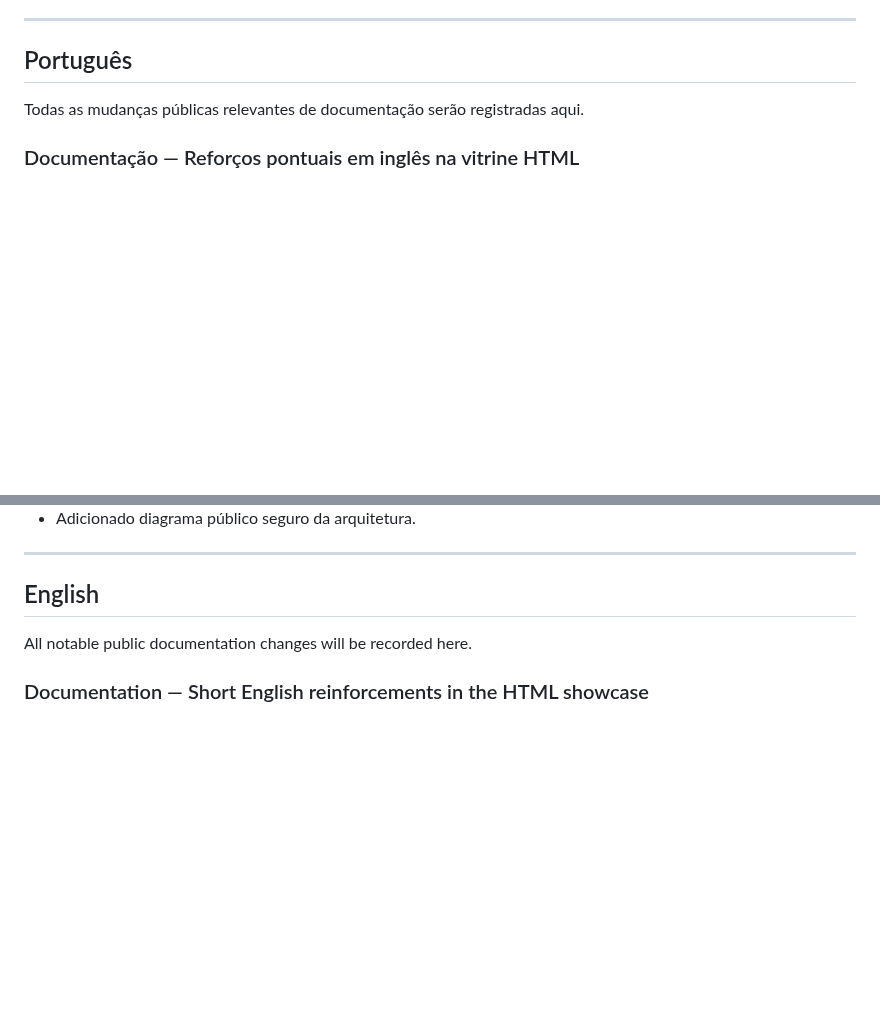
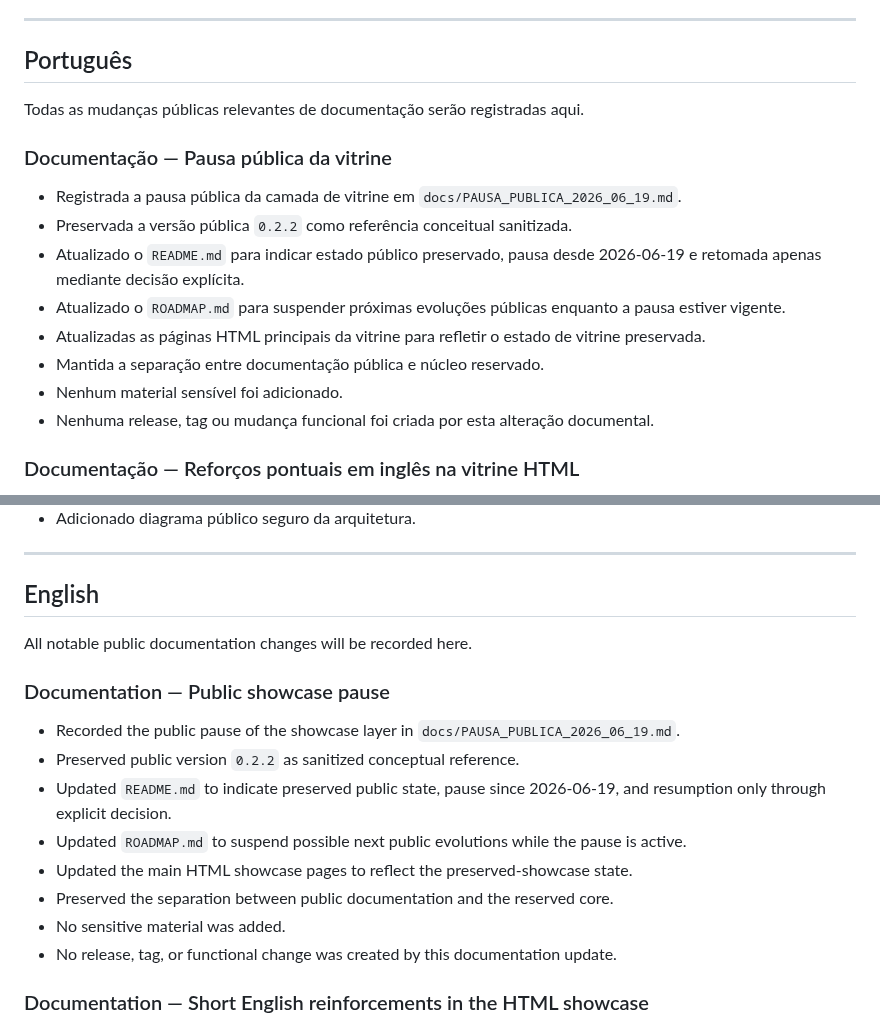
Before and after one commit to proftectiagocosta-hash/cerebro-tendoshk-public, a Markdown page: CHANGELOG.md, 2 parts joined by grey strips. Rendered like a GitHub page; blank space fills up the shorter version.

Commit message:
docs: registrar pausa publica no changelog

```diff
--- a/CHANGELOG.md
+++ b/CHANGELOG.md
@@ -7,6 +7,17 @@
 ## Português
 
 Todas as mudanças públicas relevantes de documentação serão registradas aqui.
+
+### Documentação — Pausa pública da vitrine
+
+- Registrada a pausa pública da camada de vitrine em `docs/PAUSA_PUBLICA_2026_06_19.md`.
+- Preservada a versão pública `0.2.2` como referência conceitual sanitizada.
+- Atualizado o `README.md` para indicar estado público preservado, pausa desde 2026-06-19 e retomada apenas mediante decisão explícita.
+- Atualizado o `ROADMAP.md` para suspender próximas evoluções públicas enquanto a pausa estiver vigente.
+- Atualizadas as páginas HTML principais da vitrine para refletir o estado de vitrine preservada.
+- Mantida a separação entre documentação pública e núcleo reservado.
+- Nenhum material sensível foi adicionado.
+- Nenhuma release, tag ou mudança funcional foi criada por esta alteração documental.
 
 ### Documentação — Reforços pontuais em inglês na vitrine HTML
 
@@ -88,6 +99,17 @@ Todas as mudanças públicas relevantes de documentação serão registradas aqu
 
 All notable public documentation changes will be recorded here.
 
+### Documentation — Public showcase pause
+
+- Recorded the public pause of the showcase layer in `docs/PAUSA_PUBLICA_2026_06_19.md`.
+- Preserved public version `0.2.2` as sanitized conceptual reference.
+- Updated `README.md` to indicate preserved public state, pause since 2026-06-19, and resumption only through explicit decision.
+- Updated `ROADMAP.md` to suspend possible next public evolutions while the pause is active.
+- Updated the main HTML showcase pages to reflect the preserved-showcase state.
+- Preserved the separation between public documentation and the reserved core.
+- No sensitive material was added.
+- No release, tag, or functional change was created by this documentation update.
+
 ### Documentation — Short English reinforcements in the HTML showcase
 
 - Recorded the NRO-PUBLIC-11D-DOC decision to keep short English reinforcements in the HTML showcase.
```
